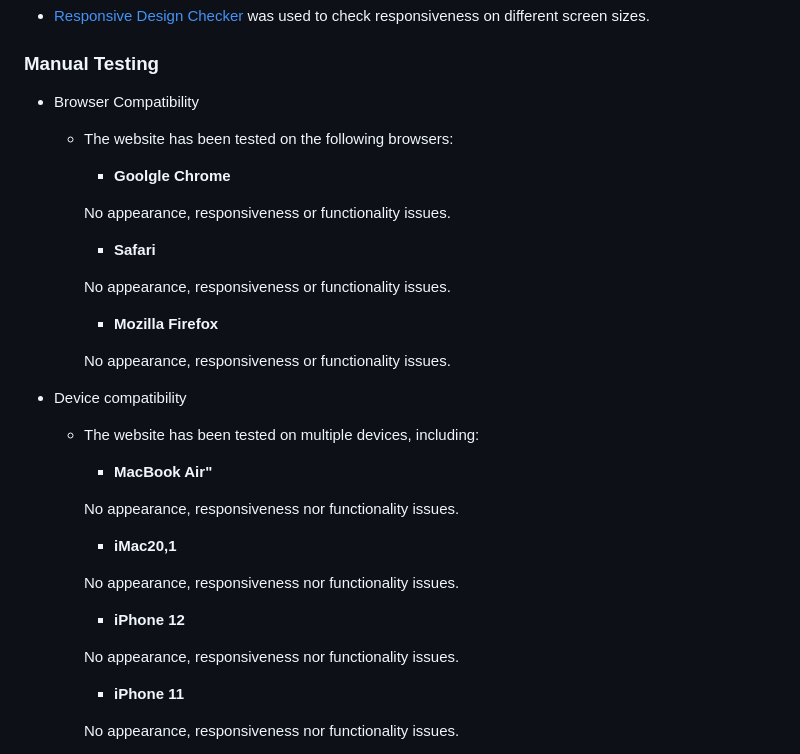
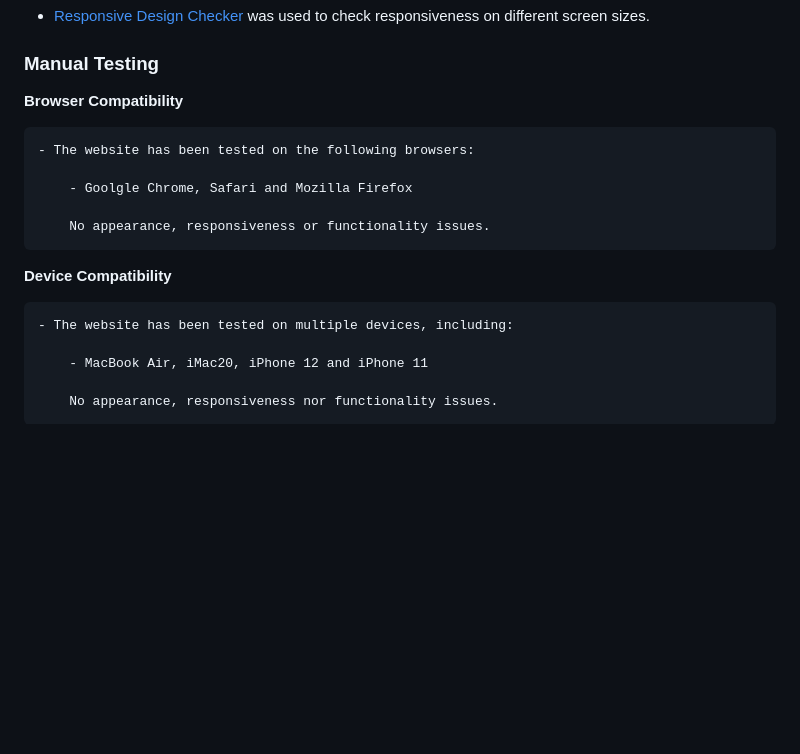
Before and after one commit to Alvor1991/PP2-Online-Quiz, a Markdown page: README.md, the part around one of its changes. GitHub-like rendering; blank space fills up the shorter version.

Commit message:
Add deployment link, update manual testing

```diff
--- a/README.md
+++ b/README.md
@@ -239,39 +239,19 @@ Player Score | ![Player Score wireframe image](assets/wireframes/desktop-player-
 
 ### Manual Testing
 
-* Browser Compatibility
+**Browser Compatibility**
 
     - The website has been tested on the following browsers:
 
-        - **Goolgle Chrome**
+        - Goolgle Chrome, Safari and Mozilla Firefox
 
         No appearance, responsiveness or functionality issues.
 
-        - **Safari**
-
-        No appearance, responsiveness or functionality issues.
-
-        - **Mozilla Firefox**
-
-        No appearance, responsiveness or functionality issues.
-
-* Device compatibility
+**Device Compatibility**
 
     - The website has been tested on multiple devices, including:
 
-        - **MacBook Air"**
-
-        No appearance, responsiveness nor functionality issues.
-
-        - **iMac20,1**
-
-        No appearance, responsiveness nor functionality issues.
-
-         - **iPhone 12**
-
-        No appearance, responsiveness nor functionality issues.
-
-        - **iPhone 11**
+        - MacBook Air, iMac20, iPhone 12 and iPhone 11
 
         No appearance, responsiveness nor functionality issues.
 
```
Also changed, not shown: other parts of README.md (+1 -1 lines).
